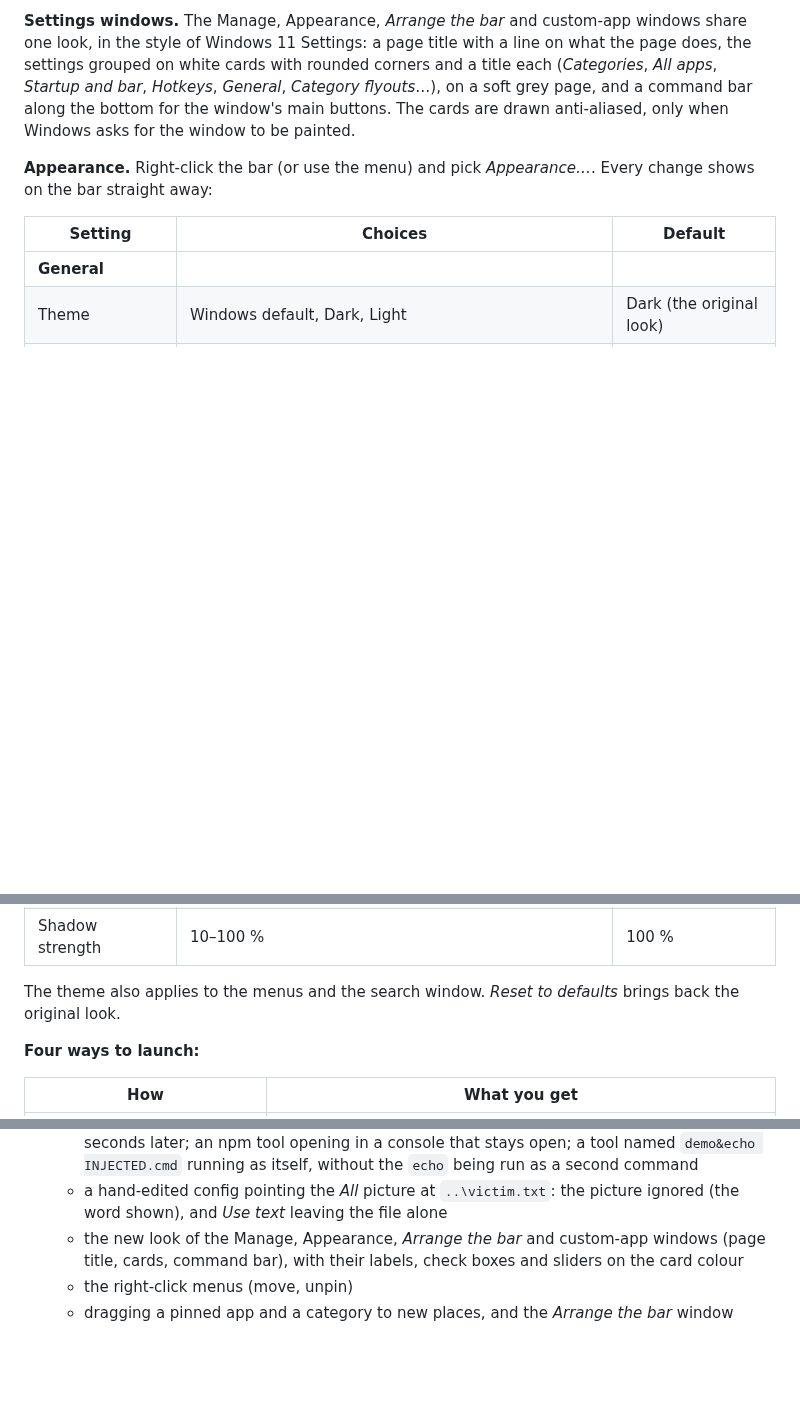
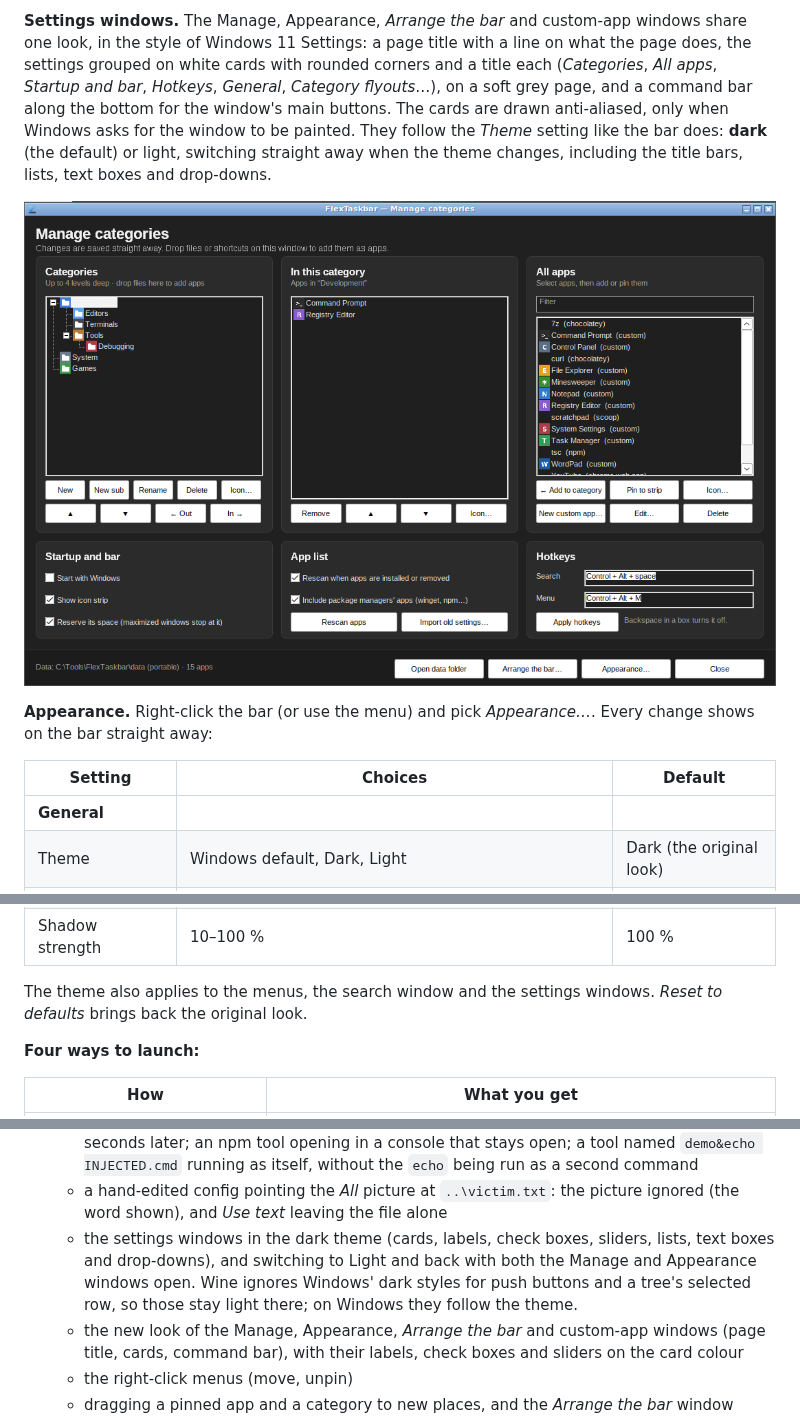
Before and after one commit to mzaki-raup/flex-taskbar, a Markdown page: README.md, 3 parts joined by grey strips. Drawn GitHub-style; pictures changed too: screenshots/manage-dark.png (added); blank space fills up the shorter version.

```diff
--- a/README.md
+++ b/README.md
@@ -236,6 +236,11 @@ rounded corners and a title each (*Categories*, *All apps*, *Startup and
 bar*, *Hotkeys*, *General*, *Category flyouts*…), on a soft grey page, and a
 command bar along the bottom for the window's main buttons. The cards are
 drawn anti-aliased, only when Windows asks for the window to be painted.
+They follow the *Theme* setting like the bar does: **dark** (the default)
+or light, switching straight away when the theme changes, including the
+title bars, lists, text boxes and drop-downs.
+
+![The Manage window in the dark theme: dark cards on a darker page](screenshots/manage-dark.png)
 
 **Appearance.** Right-click the bar (or use the menu) and pick *Appearance…*.
 Every change shows on the bar straight away:
@@ -272,7 +277,8 @@ Every change shows on the bar straight away:
 | Shadow | Off, Soft (like Windows 11), Floating, Even all round, Sharp, Glow (accent colour) | Soft |
 | Shadow strength | 10–100 % | 100 % |
 
-The theme also applies to the menus and the search window. *Reset to defaults*
+The theme also applies to the menus, the search window and the settings
+windows. *Reset to defaults*
 brings back the original look.
 
 **Four ways to launch:**
@@ -612,6 +618,11 @@ The 73 unit tests cover:
   - a hand-edited config pointing the *All* picture at `..\victim.txt`:
     the picture ignored (the word shown), and *Use text* leaving the file
     alone
+  - the settings windows in the dark theme (cards, labels, check boxes,
+    sliders, lists, text boxes and drop-downs), and switching to Light and
+    back with both the Manage and Appearance windows open. Wine ignores
+    Windows' dark styles for push buttons and a tree's selected row, so
+    those stay light there; on Windows they follow the theme.
   - the new look of the Manage, Appearance, *Arrange the bar* and
     custom-app windows (page title, cards, command bar), with their labels,
     check boxes and sliders on the card colour
```
Also changed, not shown: other parts of README.md (+2 -0 lines), ROADMAP.md (+1 -1 lines), screenshots/appearance-dark.png (added), 6 other files.
